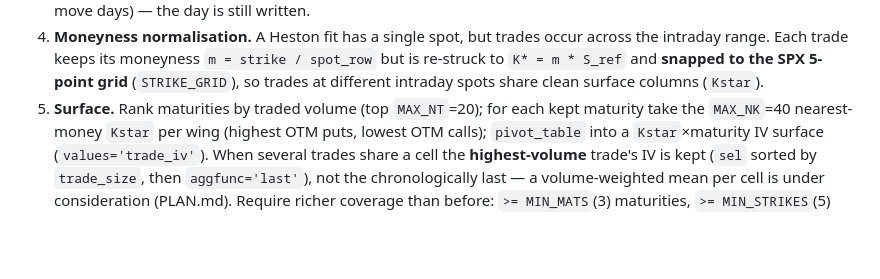
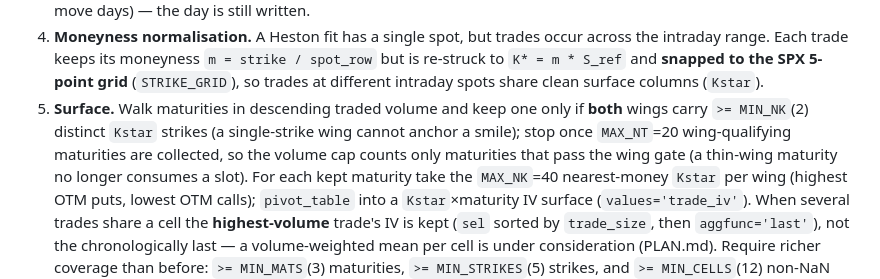
Before and after one commit to boomelage/heston-calibration, a Markdown page: CLAUDE.md, the part around the change. Rendered like a GitHub page; blank space fills up the shorter version.

Commit message:
Resync CLAUDE.md with the MIN_NK per-wing strike gate
Stage 2 step 5 now describes surface selection as: walk maturities in
descending volume, keep a maturity only if both wings carry >= MIN_NK
(=2) distinct Kstar strikes, and stop once MAX_NT wing-qualifying
maturities are collected -- so the volume cap is applied after the wing
gate, not before. Replaces the stale 'rank maturities by volume, top
MAX_NT' description.

```diff
--- a/CLAUDE.md
+++ b/CLAUDE.md
@@ -266,7 +266,10 @@ pooled, moneyness-normalised surface — not the old per-0.5-spot-bucket fits:
    intraday range. Each trade keeps its moneyness `m = strike / spot_row` but is re-struck to
    `K* = m * S_ref` and **snapped to the SPX 5-point grid** (`STRIKE_GRID`), so trades at different
    intraday spots share clean surface columns (`Kstar`).
-5. **Surface.** Rank maturities by traded volume (top `MAX_NT`=20); for each kept maturity take the
+5. **Surface.** Walk maturities in descending traded volume and keep one only if **both** wings carry
+   `>= MIN_NK`(2) distinct `Kstar` strikes (a single-strike wing cannot anchor a smile); stop once
+   `MAX_NT`=20 wing-qualifying maturities are collected, so the volume cap counts only maturities that
+   pass the wing gate (a thin-wing maturity no longer consumes a slot). For each kept maturity take the
    `MAX_NK`=40 nearest-money `Kstar` per wing (highest OTM puts, lowest OTM calls); `pivot_table`
    into a `Kstar`×maturity IV surface (`values='trade_iv'`). When several trades share a cell the
    **highest-volume** trade's IV is kept (`sel` sorted by `trade_size`, then `aggfunc='last'`), not the
```
